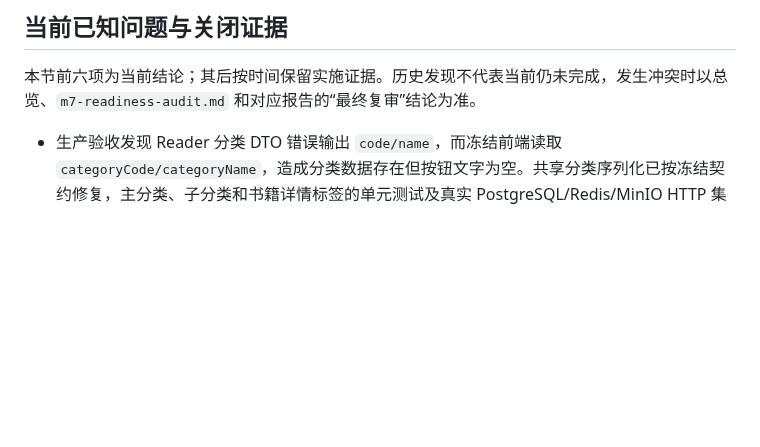
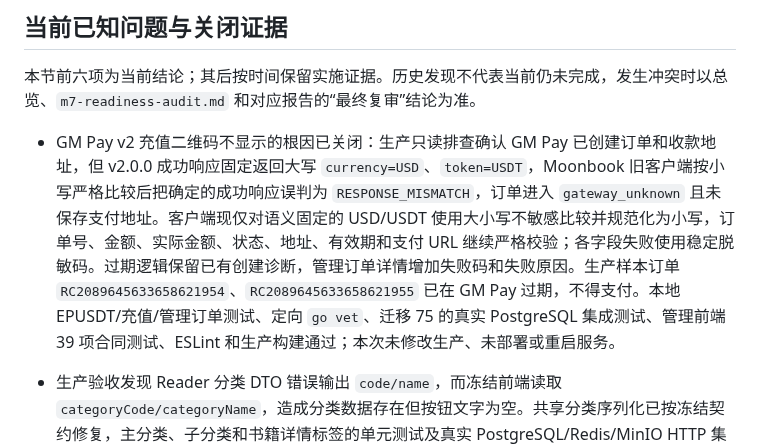
Before and after one commit to yveJohn/moonbook, a Markdown page: docs/progress/refactor-status.md, the part around the change. Rendered like a GitHub page; blank space fills up the shorter version.

Commit message:
记录GM Pay兼容修复进度

```diff
--- a/docs/progress/refactor-status.md
+++ b/docs/progress/refactor-status.md
@@ -30,6 +30,7 @@
 
 本节前六项为当前结论；其后按时间保留实施证据。历史发现不代表当前仍未完成，发生冲突时以总览、`m7-readiness-audit.md` 和对应报告的“最终复审”结论为准。
 
+- GM Pay v2 充值二维码不显示的根因已关闭：生产只读排查确认 GM Pay 已创建订单和收款地址，但 v2.0.0 成功响应固定返回大写 `currency=USD`、`token=USDT`，Moonbook 旧客户端按小写严格比较后把确定的成功响应误判为 `RESPONSE_MISMATCH`，订单进入 `gateway_unknown` 且未保存支付地址。客户端现仅对语义固定的 USD/USDT 使用大小写不敏感比较并规范化为小写，订单号、金额、实际金额、状态、地址、有效期和支付 URL 继续严格校验；各字段失败使用稳定脱敏码。过期逻辑保留已有创建诊断，管理订单详情增加失败码和失败原因。生产样本订单 `RC2089645633658621954`、`RC2089645633658621955` 已在 GM Pay 过期，不得支付。本地 EPUSDT/充值/管理订单测试、定向 `go vet`、迁移 75 的真实 PostgreSQL 集成测试、管理前端 39 项合同测试、ESLint 和生产构建通过；本次未修改生产、未部署或重启服务。
 - 生产验收发现 Reader 分类 DTO 错误输出 `code/name`，而冻结前端读取 `categoryCode/categoryName`，造成分类数据存在但按钮文字为空。共享分类序列化已按冻结契约修复，主分类、子分类和书籍详情标签的单元测试及真实 PostgreSQL/Redis/MinIO HTTP 集成测试通过；无需重新迁移分类数据。
 - Reader 购买余额误判已关闭：普通计价章节、固定价章节和整书恢复旧系统的金币优先、钻石补足语义，会员固定只使用钻石，不再受商品 `allow_bonus_coin` 错误配置影响；商品迁移重跑会同步抵扣、有效期、排序及来源字段。Commerce 全包测试、定向 `go vet`、真实 PostgreSQL 购买测试以及只读 MySQL 8.4 到 PostgreSQL 17 的迁移重跑测试通过。
 
```
Also changed, not shown: 1 other file.
